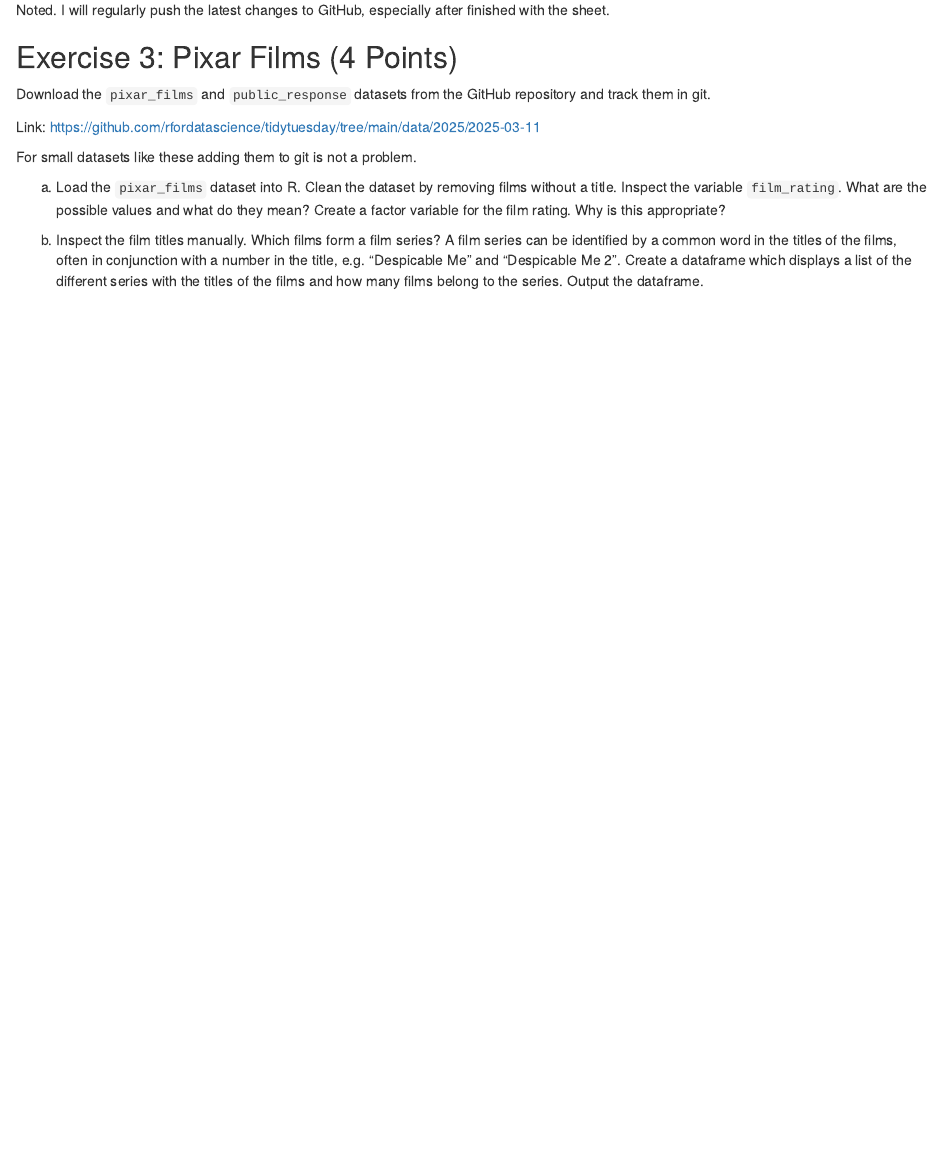
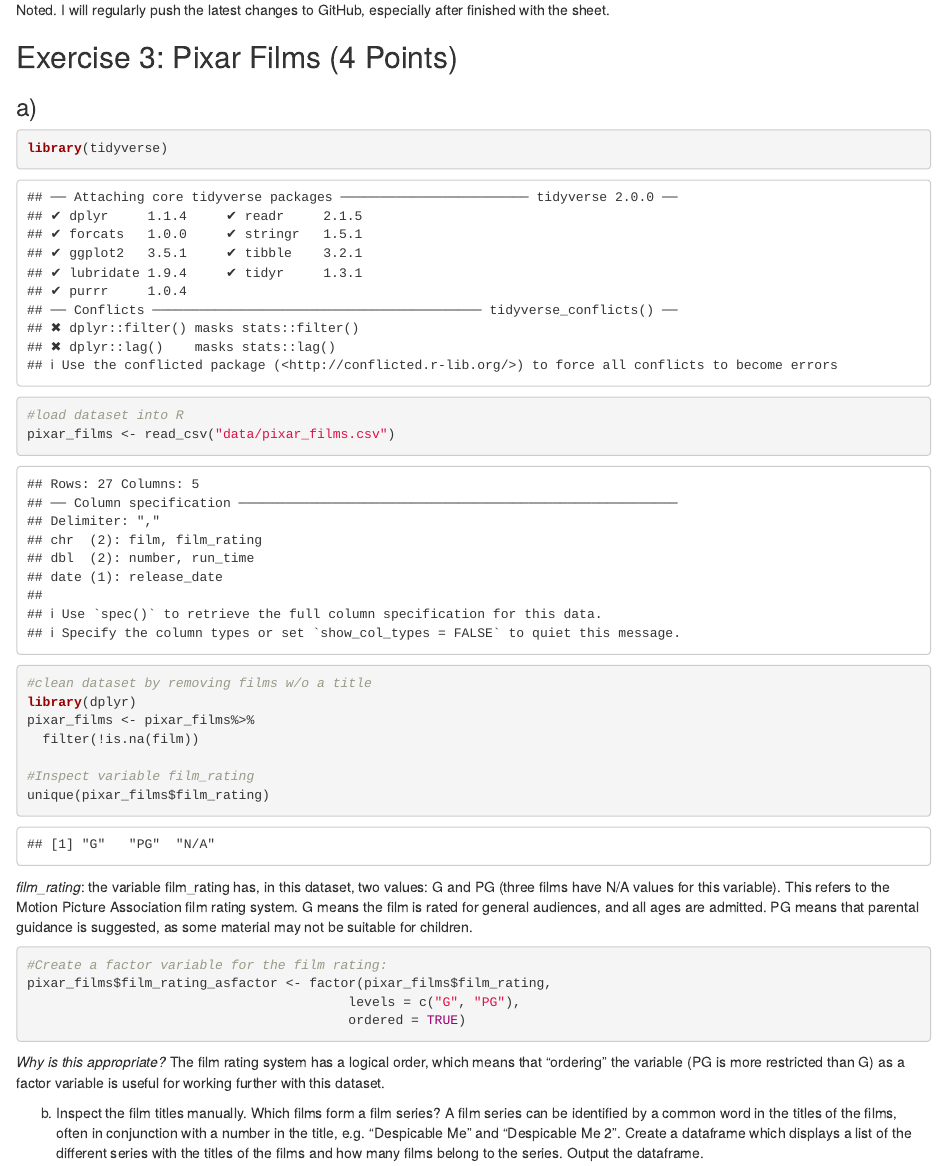
Before and after one commit to summer-murmuration/exeRcise-sheet-3, an R Markdown document (ExerciseSheet_3_Winternitz.Rmd): the page in a window 1100 px wide, from 930 px down. Rendered offline with R 4.5, knitr and Pandoc, with nearby package versions; drawn as R Markdown's standard HTML page in place of the format the file asks for.

Commit message:
Subtask 3a) completed.

````diff
--- a/ExerciseSheet_3_Winternitz.Rmd
+++ b/ExerciseSheet_3_Winternitz.Rmd
@@ -45,20 +45,32 @@ Noted. I will regularly push the latest changes to GitHub, especially after fini
 
 ## Exercise 3: Pixar Films (4 Points)
 
-Download the `pixar_films` and `public_response` datasets from the
-GitHub repository and track them in git.
+### a)
 
-Link:
-<https://github.com/rfordatascience/tidytuesday/tree/main/data/2025/2025-03-11>
+```{r}
+library(tidyverse)
+#load dataset into R
+pixar_films <- read_csv("data/pixar_films.csv")
 
-For small datasets like these adding them to git is not a problem.
+#clean dataset by removing films w/o a title
+library(dplyr)
+pixar_films <- pixar_films%>%
+  filter(!is.na(film))
 
-a)  Load the `pixar_films` dataset into R. Clean the dataset by removing
-    films without a title. Inspect the variable `film_rating`. What are
-    the possible values and what do they mean? Create a factor variable
-    for the film rating. Why is this appropriate?
+#Inspect variable film_rating
+unique(pixar_films$film_rating)
+```
+*film_rating*: the variable film_rating has, in this dataset, two values: G and PG (three films have N/A values for this variable). This refers to the Motion Picture Association film rating system. G means the film is rated for general audiences, and all ages are admitted. PG means that parental guidance is suggested, as some material may not be suitable for children.
 
-<!-- -->
+```{r}
+#Create a factor variable for the film rating:
+pixar_films$film_rating_asfactor <- factor(pixar_films$film_rating,
+                                         levels = c("G", "PG"),
+                                         ordered = TRUE)
+
+```
+*Why is this appropriate?*
+The film rating system has a logical order, which means that "ordering" the variable (PG is more restricted than G) as a factor variable is useful for working further with this dataset.
 
 b)  Inspect the film titles manually. Which films form a film series? A
     film series can be identified by a common word in the titles of the
````
